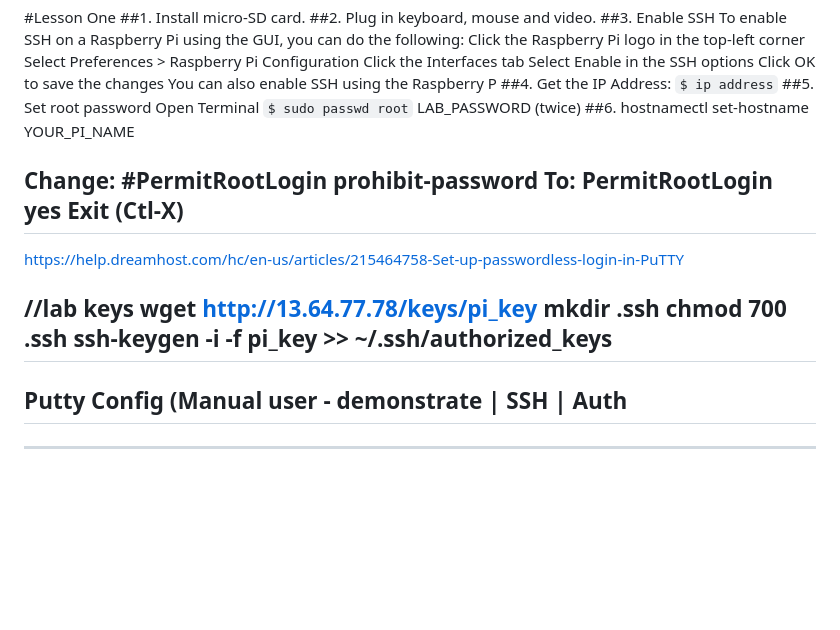
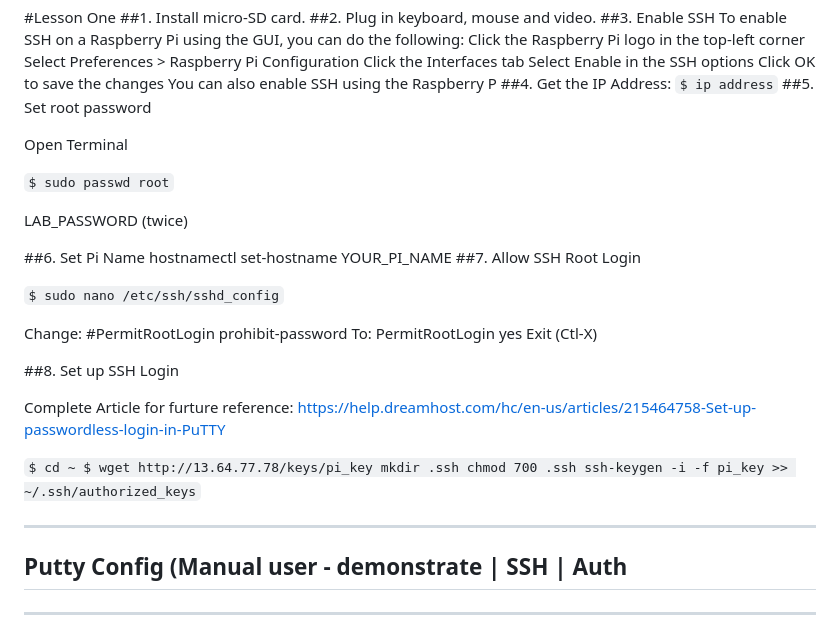
Before and after one commit to fairchildlabs/SeasonOne, a Markdown page: lesson1.md, the part around the change. Drawn GitHub-style; blank space fills up the shorter version.

Commit message:
Season One update

```diff
--- a/lesson1.md
+++ b/lesson1.md
@@ -13,26 +13,35 @@ You can also enable SSH using the Raspberry P
 ##4. Get the IP Address:
 `$ ip address`
 ##5. Set root password
+
 Open Terminal
+
 `$ sudo passwd root`
+
 LAB_PASSWORD (twice)
-##6. hostnamectl set-hostname YOUR_PI_NAME
 
+##6. Set Pi Name
+hostnamectl set-hostname YOUR_PI_NAME
+##7. Allow SSH Root Login
+
+`$ sudo nano /etc/ssh/sshd_config`
 
 Change:
 #PermitRootLogin prohibit-password
 To:
 PermitRootLogin yes
 Exit (Ctl-X)
---------------------------------------------------------------------------------------
 
-https://help.dreamhost.com/hc/en-us/articles/215464758-Set-up-passwordless-login-in-PuTTY
+##8. Set up SSH Login
 
-//lab keys
-wget http://13.64.77.78/keys/pi_key
+Complete Article for furture reference: https://help.dreamhost.com/hc/en-us/articles/215464758-Set-up-passwordless-login-in-PuTTY
+
+`$ cd ~
+$ wget http://13.64.77.78/keys/pi_key
 mkdir .ssh
 chmod 700 .ssh
-ssh-keygen -i -f pi_key >> ~/.ssh/authorized_keys
+ssh-keygen -i -f pi_key >> ~/.ssh/authorized_keys`
+
 ---------------------------------------------------------------------------------------
 Putty Config (Manual user - demonstrate | SSH | Auth
 ----------------------------------------------------------------------------------------
```
